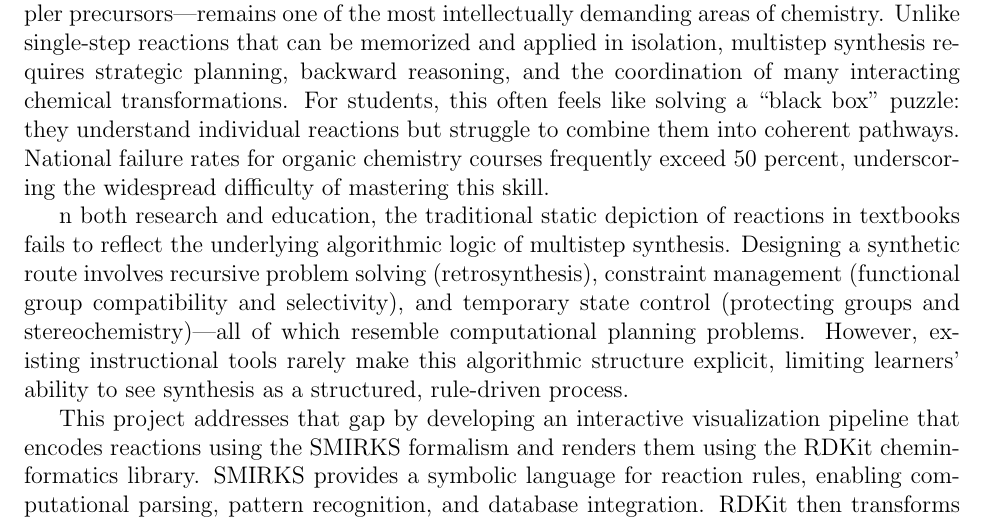
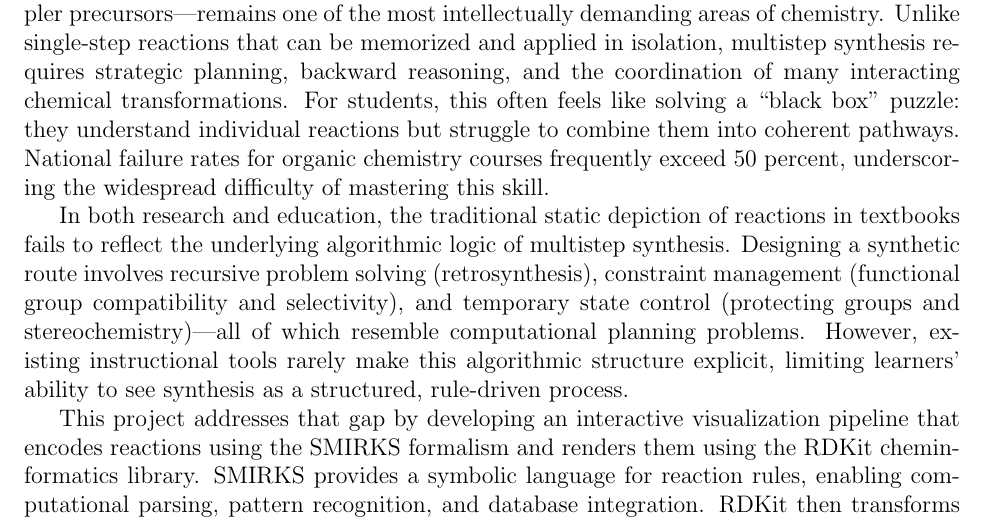
Before and after one commit to rbrooks27/JuniorIS, a LaTeX document (main.tex): part of page 1 of 5, cut so that both start at the same text. Compiled offline with pdfLaTeX.

Commit message:
Introduction (Typo in a paragraph)

```diff
--- a/main.tex
+++ b/main.tex
@@ -23,7 +23,7 @@ For students, this often feels like solving a “black box” puzzle: they under
 National failure rates for organic chemistry courses frequently exceed 50 percent, underscoring the widespread difficulty of mastering this skill.
 \\
 \indent
-n both research and education, the traditional static depiction of reactions in textbooks fails to reflect the underlying algorithmic logic of multistep synthesis.
+In both research and education, the traditional static depiction of reactions in textbooks fails to reflect the underlying algorithmic logic of multistep synthesis.
 Designing a synthetic route involves recursive problem solving (retrosynthesis), constraint management (functional group compatibility and selectivity), and temporary state control (protecting groups and stereochemistry)—all of which resemble computational planning problems.
 However, existing instructional tools rarely make this algorithmic structure explicit, limiting learners’ ability to see synthesis as a structured, rule-driven process.
 \\
```
Also changed, not shown: main.pdf.
